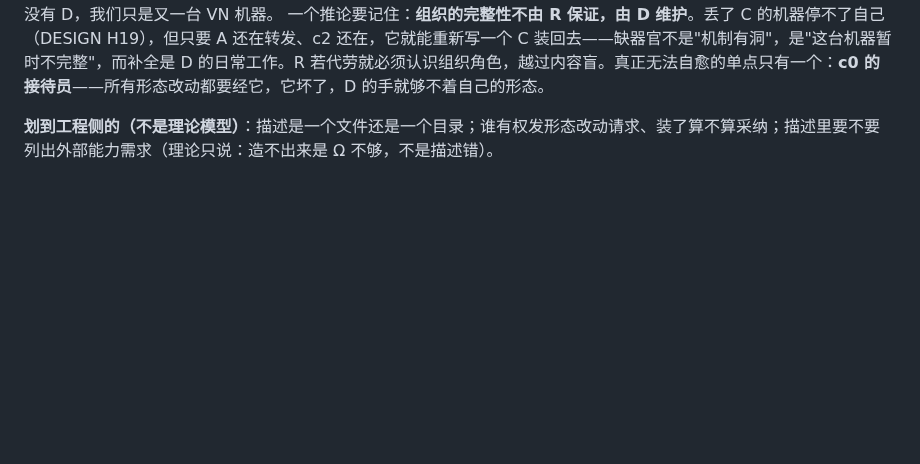
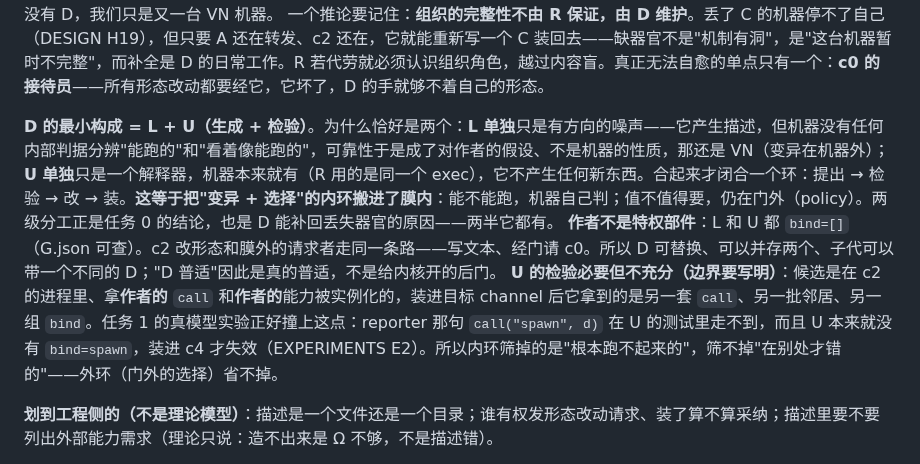
Before and after one commit to wanpengxie/dalek, a Markdown page: DALEK.md, the part around the change. Rendered like a GitHub page; blank space fills up the shorter version.

Commit message:
why L+U is the minimal capability constructor: generate + test, with the honest limit
L alone is aimed noise — it produces descriptions but the machine has no internal criterion for telling what runs from what merely looks like it, so reliability becomes an assumption about the author rather than a property of the machine (still VN, mutation from outside). U alone is an interpreter the machine already has. Together they close a loop — propose, test, revise, install — which is what moves the inner variation/selection loop inside the membrane: whether it runs is judged inside, whether it is worth having stays outside as policy. That is also why D can restore a lost organ: it holds both halves.

Also recorded: the author is not privileged (L and U both carry no binds; c2 changes form through the same door as any outside requester), and U's verification is necessary but not sufficient — the candidate is instantiated with the author's call and the author's binds, not the ones it will be granted, which is exactly how task 1's call("spawn", d) survived U and failed in c4

Co-Authored-By: Claude Fable 5 <noreply@anthropic.com>

```diff
--- a/DALEK.md
+++ b/DALEK.md
@@ -272,6 +272,10 @@ kind 的取值范围由物理封闭（程序、门）；开放的只有源码内
 **完整的 Dalek = A + B + C + D**（2026-09-01 定）。对上冯诺依曼：A 万能构造器、B 复制器、C 控制器、D 随身带的任意自动机。落在 channel 上——**c0 = A + C**（realize 按描述造器官；C 编排 decl → pack → spawn → build → start），**c1 = B**（登记处持有描述、交出 decl），**c2 = D**（作者：L 写、U 跑）。所以最小机器 {c0, c1} 只是一台会复制自己的 VN 机器；**只有 {c0, c1, c2} 才是完整意义上的 Dalek**：能自我管理、能遗传复制、能变异出新能力。
 **与 VN48 的分别全在 D 上**：VN 的 D 是"任意"的——被动搭车的载荷，变异只能来自外面的噪声，所以他的演化是"原则上可能"。Dalek 的 D 是**普适的作者**：它自己生产新描述，而且用的是同一条 syscall 路把新能力装进机器（任务 0）、装完还能修自己造出来的器官（任务 1 的 E2-c）。**变异从外部噪声变成了机器的一个器官**——这是本模型相对 VN48 的全部增量。没有 D，我们只是又一台 VN 机器。
 一个推论要记住：**组织的完整性不由 R 保证，由 D 维护**。丢了 C 的机器停不了自己（DESIGN H19），但只要 A 还在转发、c2 还在，它就能重新写一个 C 装回去——缺器官不是"机制有洞"，是"这台机器暂时不完整"，而补全是 D 的日常工作。R 若代劳就必须认识组织角色，越过内容盲。真正无法自愈的单点只有一个：**c0 的接待员**——所有形态改动都要经它，它坏了，D 的手就够不着自己的形态。
+
+**D 的最小构成 = L + U（生成 + 检验）**。为什么恰好是两个：**L 单独**只是有方向的噪声——它产生描述，但机器没有任何内部判据分辨"能跑的"和"看着像能跑的"，可靠性于是成了对作者的假设、不是机器的性质，那还是 VN（变异在机器外）；**U 单独**只是一个解释器，机器本来就有（R 用的是同一个 exec），它不产生任何新东西。合起来才闭合一个环：提出 → 检验 → 改 → 装。**这等于把"变异 + 选择"的内环搬进了膜内**：能不能跑，机器自己判；值不值得要，仍在门外（policy）。两级分工正是任务 0 的结论，也是 D 能补回丢失器官的原因——两半它都有。
+**作者不是特权部件**：L 和 U 都 `bind=[]`（G.json 可查）。c2 改形态和膜外的请求者走同一条路——写文本、经门请 c0。所以 D 可替换、可以并存两个、子代可以带一个不同的 D；"D 普适"因此是真的普适，不是给内核开的后门。
+**U 的检验必要但不充分（边界要写明）**：候选是在 c2 的进程里、拿**作者的** `call` 和**作者的**能力被实例化的，装进目标 channel 后它拿到的是另一套 `call`、另一批邻居、另一组 `bind`。任务 1 的真模型实验正好撞上这点：reporter 那句 `call("spawn", d)` 在 U 的测试里走不到，而且 U 本来就没有 `bind=spawn`，装进 c4 才失效（EXPERIMENTS E2）。所以内环筛掉的是"根本跑不起来的"，筛不掉"在别处才错的"——外环（门外的选择）省不掉。
 
 **划到工程侧的（不是理论模型）**：描述是一个文件还是一个目录；谁有权发形态改动请求、装了算不算采纳；描述里要不要列出外部能力需求（理论只说：造不出来是 Ω 不够，不是描述错）。
 
```
